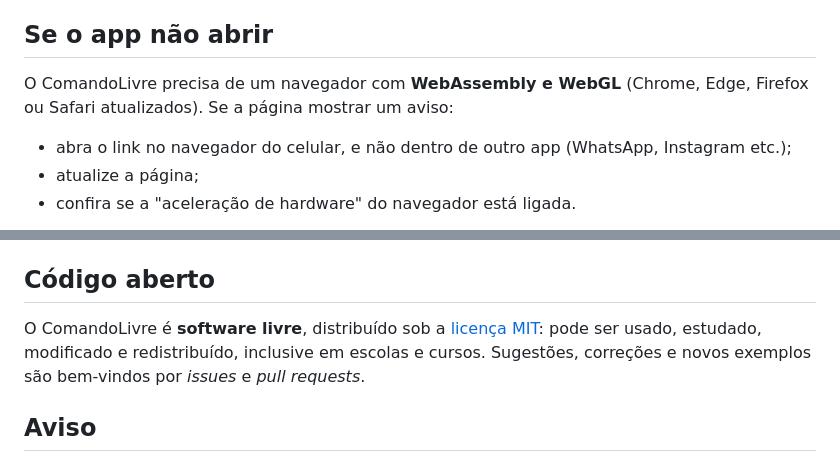
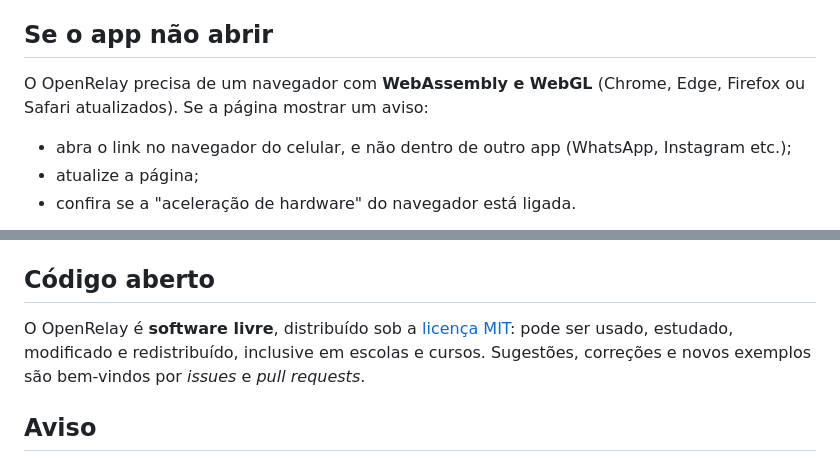
Before and after one commit to jorgewattes/openrelay, a Markdown page: README.md, 2 parts joined by grey strips. GitHub-like rendering.

```diff
--- a/README.md
+++ b/README.md
@@ -106,7 +106,7 @@ Como no simulador Falstad, um circuito pode ser enviado como **link**: **Arquivo
 
 ## Se o app não abrir
 
-O ComandoLivre precisa de um navegador com **WebAssembly e WebGL** (Chrome, Edge, Firefox ou Safari atualizados). Se a página mostrar um aviso:
+O OpenRelay precisa de um navegador com **WebAssembly e WebGL** (Chrome, Edge, Firefox ou Safari atualizados). Se a página mostrar um aviso:
 
 - abra o link no navegador do celular, e não dentro de outro app (WhatsApp, Instagram etc.);
 - atualize a página;
@@ -196,7 +196,7 @@ Testes da simulação: `cargo test`.
 
 ## Código aberto
 
-O ComandoLivre é **software livre**, distribuído sob a [licença MIT](LICENSE): pode ser usado, estudado, modificado e redistribuído, inclusive em escolas e cursos. Sugestões, correções e novos exemplos são bem-vindos por *issues* e *pull requests*.
+O OpenRelay é **software livre**, distribuído sob a [licença MIT](LICENSE): pode ser usado, estudado, modificado e redistribuído, inclusive em escolas e cursos. Sugestões, correções e novos exemplos são bem-vindos por *issues* e *pull requests*.
 
 ## Aviso
 
```
Also changed, not shown: other parts of README.md (+9 -9 lines), docs/tela-celular.png, docs/tela-computador.png, 14 other files.
